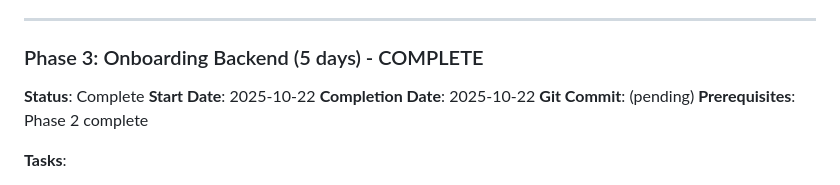
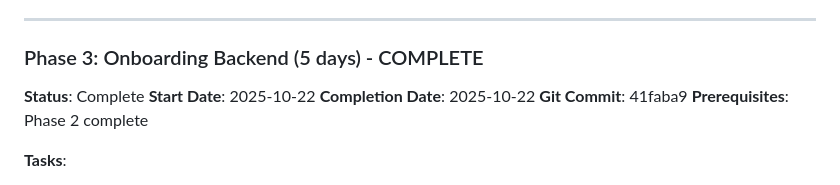
Before and after one commit to woojdesign/groves-mvp, a Markdown page: IMPLEMENTATION_PROGRESS.md, the part around the change. Drawn GitHub-style.

Commit message:
docs: Update Phase 3 commit hash in progress tracker

```diff
--- a/IMPLEMENTATION_PROGRESS.md
+++ b/IMPLEMENTATION_PROGRESS.md
@@ -128,7 +128,7 @@
 **Status**: Complete
 **Start Date**: 2025-10-22
 **Completion Date**: 2025-10-22
-**Git Commit**: (pending)
+**Git Commit**: 41faba9
 **Prerequisites**: Phase 2 complete
 
 **Tasks**:
```
